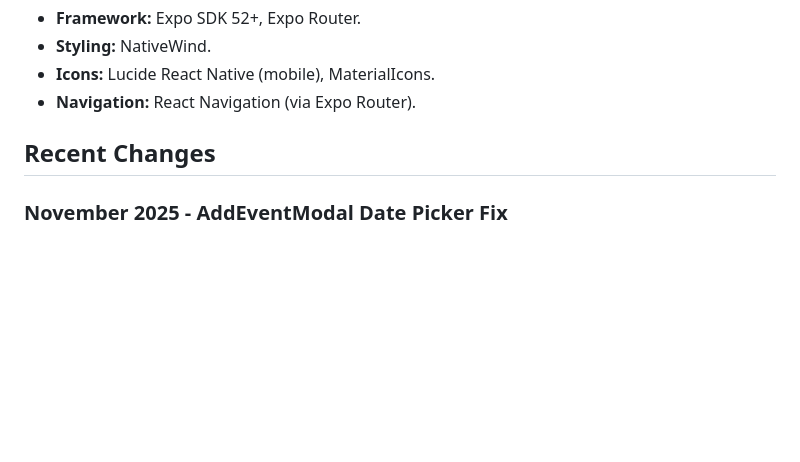
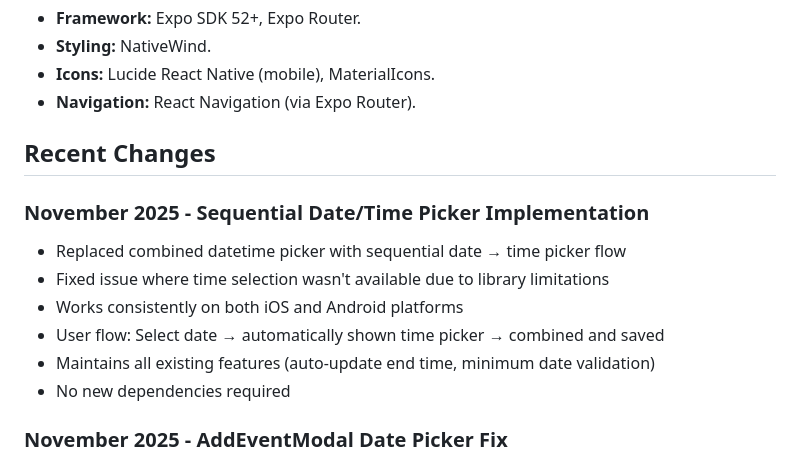
Before and after one commit to joehodgson0/TeamHub, a Markdown page: replit.md, the part around the change. Drawn GitHub-style; blank space fills up the shorter version.

Commit message:
Improve event scheduling by separating date and time selection
Fix an issue where time selection was unavailable in the event date picker and implement a sequential date and time picker flow.

Replit-Commit-Author: Agent
Replit-Commit-Session-Id: 20f4f3e0-613c-46d2-b573-8998d37324fe
Replit-Commit-Checkpoint-Type: full_checkpoint
Replit-Commit-Event-Id: e5e23c48-6cf1-4b1a-b764-ee16568647d1

```diff
--- a/replit.md
+++ b/replit.md
@@ -82,6 +82,14 @@ Uses Zod schemas for validation and modeling:
 
 ## Recent Changes
 
+### November 2025 - Sequential Date/Time Picker Implementation
+- Replaced combined datetime picker with sequential date → time picker flow
+- Fixed issue where time selection wasn't available due to library limitations
+- Works consistently on both iOS and Android platforms
+- User flow: Select date → automatically shown time picker → combined and saved
+- Maintains all existing features (auto-update end time, minimum date validation)
+- No new dependencies required
+
 ### November 2025 - AddEventModal Date Picker Fix
 - Fixed date picker defaulting to January 1st instead of current date
 - Date picker now initializes to today's date when creating new events
```
